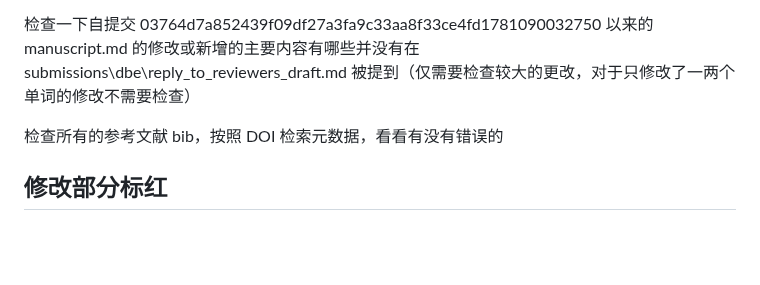
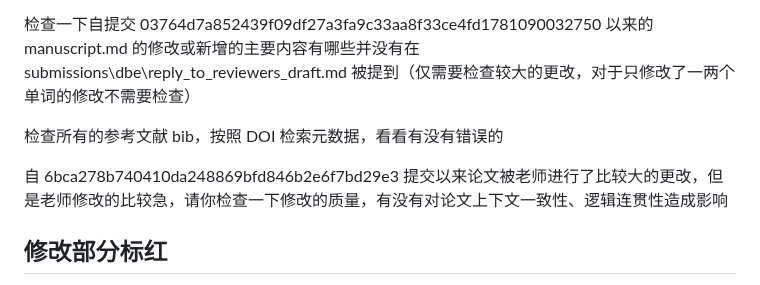
Before and after one commit to cesaryuan/pandoc-manuscript-template, a Markdown page: template/.agents/一些常用的提示词片段.md, the part around the change. GitHub-like rendering; blank space fills up the shorter version.

Commit message:
feat: 添加审稿意见修改质量检查的建议

```diff
--- a/template/.agents/一些常用的提示词片段.md
+++ b/template/.agents/一些常用的提示词片段.md
@@ -13,6 +13,8 @@
 检查一下自提交 03764d7a852439f09df27a3fa9c33aa8f33ce4fd1781090032750 以来的 manuscript.md 的修改或新增的主要内容有哪些并没有在 submissions\dbe\reply_to_reviewers_draft.md 被提到（仅需要检查较大的更改，对于只修改了一两个单词的修改不需要检查）
 
 检查所有的参考文献 bib，按照 DOI 检索元数据，看看有没有错误的
+
+自 6bca278b740410da248869bfd846b2e6f7bd29e3 提交以来论文被老师进行了比较大的更改，但是老师修改的比较急，请你检查一下修改的质量，有没有对论文上下文一致性、逻辑连贯性造成影响
 
 ## 修改部分标红
 
```
